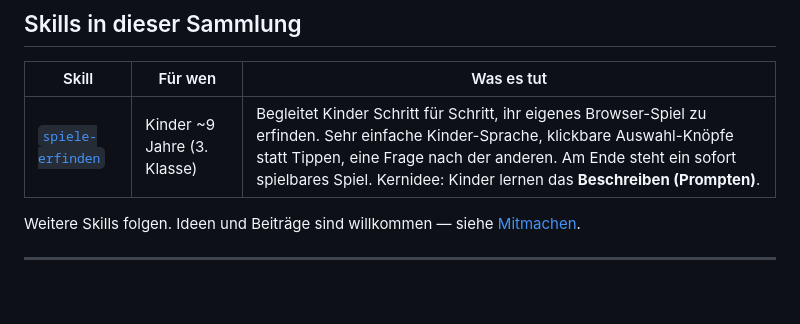
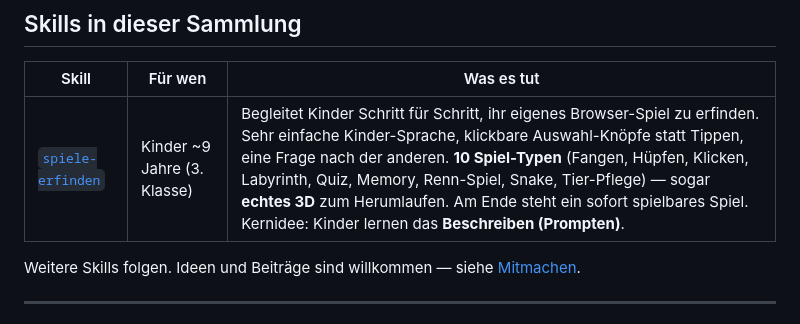
Before and after one commit to gliesche/educational-agent-skills, a Markdown page: README.md, the part around the change. Drawn GitHub-style; blank space fills up the shorter version.

Commit message:
docs: mention 10 game types and 3D mode in README

```diff
--- a/README.md
+++ b/README.md
@@ -18,7 +18,7 @@ und ihnen dabei spielerisch beibringt, ihre Ideen in Worte zu fassen.
 
 | Skill | Für wen | Was es tut |
 |---|---|---|
-| [`spiele-erfinden`](skills/spiele-erfinden/) | Kinder ~9 Jahre (3. Klasse) | Begleitet Kinder Schritt für Schritt, ihr eigenes Browser-Spiel zu erfinden. Sehr einfache Kinder-Sprache, klickbare Auswahl-Knöpfe statt Tippen, eine Frage nach der anderen. Am Ende steht ein sofort spielbares Spiel. Kernidee: Kinder lernen das **Beschreiben (Prompten)**. |
+| [`spiele-erfinden`](skills/spiele-erfinden/) | Kinder ~9 Jahre (3. Klasse) | Begleitet Kinder Schritt für Schritt, ihr eigenes Browser-Spiel zu erfinden. Sehr einfache Kinder-Sprache, klickbare Auswahl-Knöpfe statt Tippen, eine Frage nach der anderen. **10 Spiel-Typen** (Fangen, Hüpfen, Klicken, Labyrinth, Quiz, Memory, Renn-Spiel, Snake, Tier-Pflege) — sogar **echtes 3D** zum Herumlaufen. Am Ende steht ein sofort spielbares Spiel. Kernidee: Kinder lernen das **Beschreiben (Prompten)**. |
 
 Weitere Skills folgen. Ideen und Beiträge sind willkommen — siehe [Mitmachen](#mitmachen).
 
```
